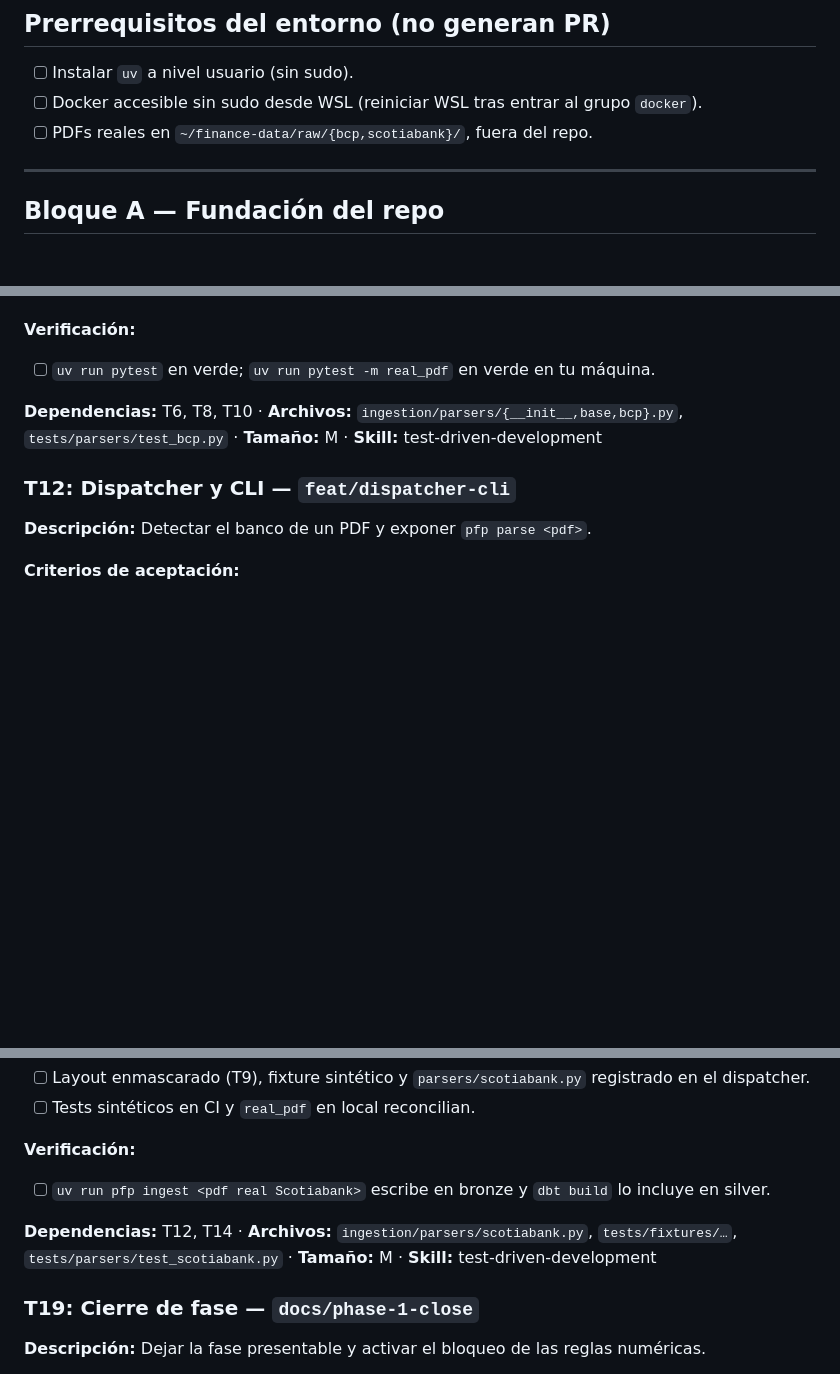
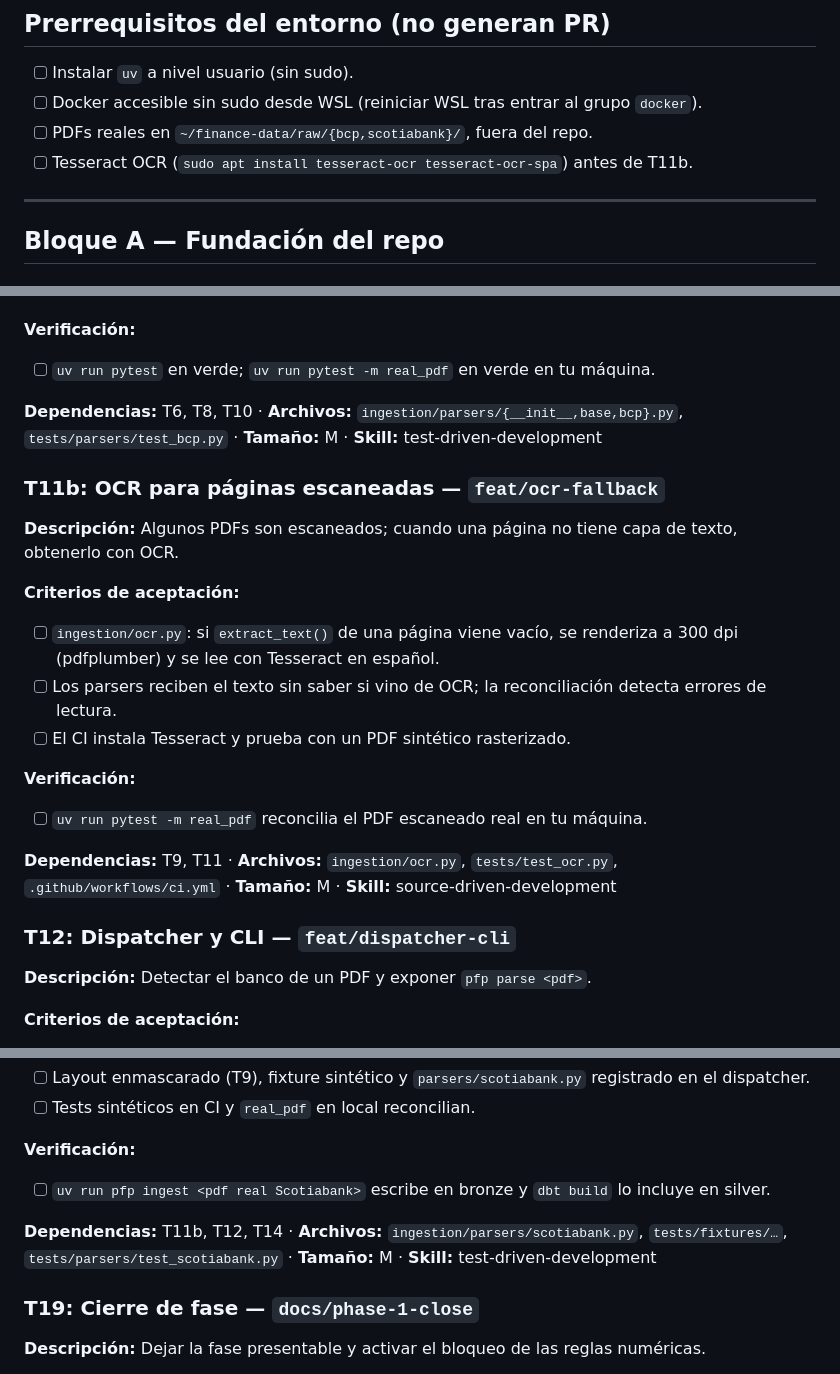
Before and after one commit to PieroRios2000/personal-finance-platform, a Markdown page: tasks/todo.md, 3 parts joined by grey strips. Rendered like a GitHub page; blank space fills up the shorter version.

```diff
--- a/tasks/todo.md
+++ b/tasks/todo.md
@@ -8,6 +8,7 @@
 - [ ] Instalar `uv` a nivel usuario (sin sudo).
 - [ ] Docker accesible sin sudo desde WSL (reiniciar WSL tras entrar al grupo `docker`).
 - [ ] PDFs reales en `~/finance-data/raw/{bcp,scotiabank}/`, fuera del repo.
+- [ ] Tesseract OCR (`sudo apt install tesseract-ocr tesseract-ocr-spa`) antes de T11b.
 
 ---
 
@@ -186,6 +188,20 @@
 - [ ] `uv run pytest` en verde; `uv run pytest -m real_pdf` en verde en tu máquina.
 
 **Dependencias:** T6, T8, T10 · **Archivos:** `ingestion/parsers/{__init__,base,bcp}.py`, `tests/parsers/test_bcp.py` · **Tamaño:** M · **Skill:** test-driven-development
+
+### T11b: OCR para páginas escaneadas — `feat/ocr-fallback`
+
+**Descripción:** Algunos PDFs son escaneados; cuando una página no tiene capa de texto, obtenerlo con OCR.
+
+**Criterios de aceptación:**
+- [ ] `ingestion/ocr.py`: si `extract_text()` de una página viene vacío, se renderiza a 300 dpi (pdfplumber) y se lee con Tesseract en español.
+- [ ] Los parsers reciben el texto sin saber si vino de OCR; la reconciliación detecta errores de lectura.
+- [ ] El CI instala Tesseract y prueba con un PDF sintético rasterizado.
+
+**Verificación:**
+- [ ] `uv run pytest -m real_pdf` reconcilia el PDF escaneado real en tu máquina.
+
+**Dependencias:** T9, T11 · **Archivos:** `ingestion/ocr.py`, `tests/test_ocr.py`, `.github/workflows/ci.yml` · **Tamaño:** M · **Skill:** source-driven-development
 
 ### T12: Dispatcher y CLI — `feat/dispatcher-cli`
 
@@ -300,7 +316,7 @@
 **Verificación:**
 - [ ] `uv run pfp ingest <pdf real Scotiabank>` escribe en bronze y `dbt build` lo incluye en silver.
 
-**Dependencias:** T12, T14 · **Archivos:** `ingestion/parsers/scotiabank.py`, `tests/fixtures/…`, `tests/parsers/test_scotiabank.py` · **Tamaño:** M · **Skill:** test-driven-development
+**Dependencias:** T11b, T12, T14 · **Archivos:** `ingestion/parsers/scotiabank.py`, `tests/fixtures/…`, `tests/parsers/test_scotiabank.py` · **Tamaño:** M · **Skill:** test-driven-development
 
 ### T19: Cierre de fase — `docs/phase-1-close`
 
```
Also changed, not shown: other parts of tasks/todo.md (+1 -0 lines), tasks/plan.md (+13 -8 lines).
